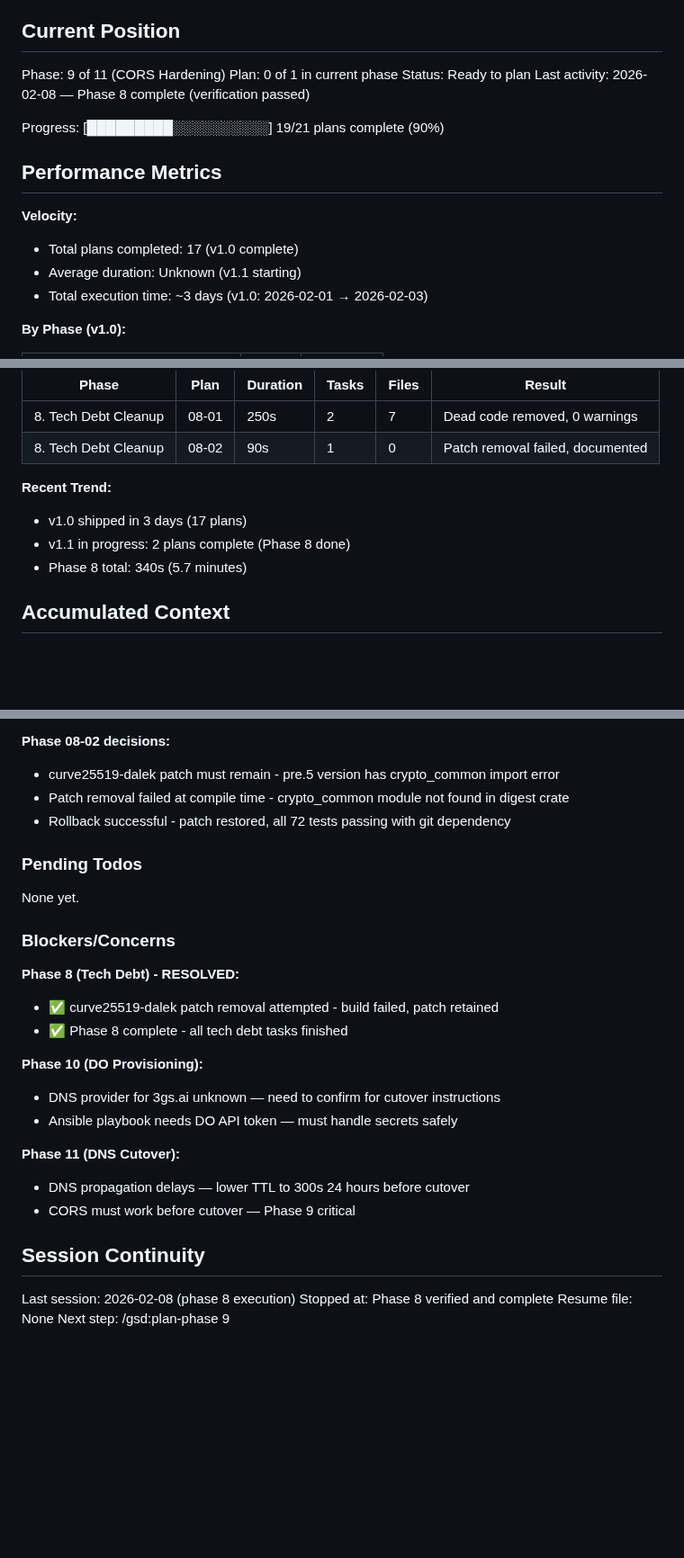
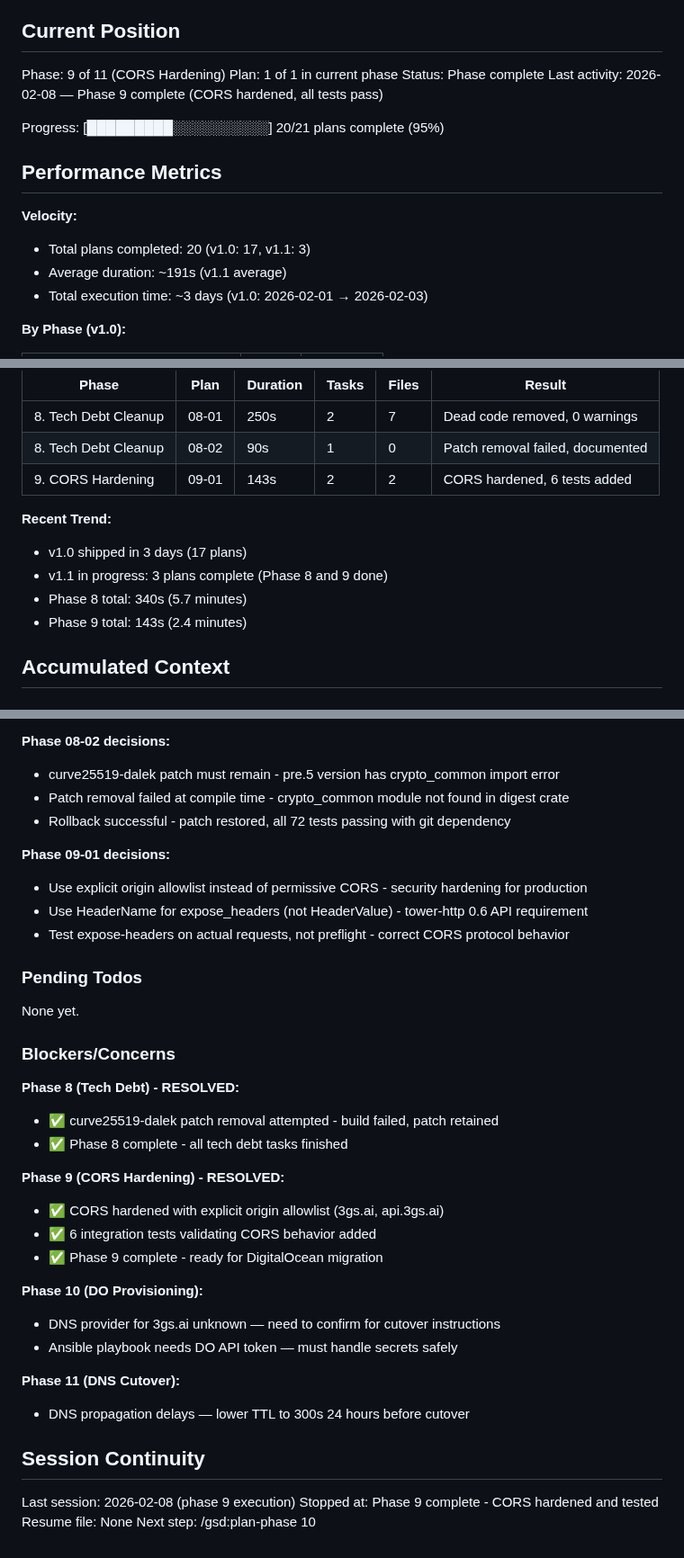
Before and after one commit to johnzilla/3goodsources, a Markdown page: .planning/STATE.md, 3 parts joined by grey strips. Shown at 90% size. Rendered like a GitHub page; blank space fills up the shorter version.

Commit message:
docs(09-01): complete CORS hardening plan
- SUMMARY.md: Document CORS hardening with explicit origin allowlist
- STATE.md: Mark Phase 9 complete, update progress to 20/21 plans (95%)
- 143s execution time, 2 tasks, 2 files modified, 6 tests added
- Phase 9 prerequisite for Phase 11 DNS cutover now satisfied

```diff
--- a/.planning/STATE.md
+++ b/.planning/STATE.md
@@ -10,17 +10,17 @@ See: .planning/PROJECT.md (updated 2026-02-08)
 ## Current Position
 
 Phase: 9 of 11 (CORS Hardening)
-Plan: 0 of 1 in current phase
-Status: Ready to plan
-Last activity: 2026-02-08 — Phase 8 complete (verification passed)
+Plan: 1 of 1 in current phase
+Status: Phase complete
+Last activity: 2026-02-08 — Phase 9 complete (CORS hardened, all tests pass)
 
-Progress: [█████████░░░░░░░░░░] 19/21 plans complete (90%)
+Progress: [█████████░░░░░░░░░░] 20/21 plans complete (95%)
 
 ## Performance Metrics
 
 **Velocity:**
-- Total plans completed: 17 (v1.0 complete)
-- Average duration: Unknown (v1.1 starting)
+- Total plans completed: 20 (v1.0: 17, v1.1: 3)
+- Average duration: ~191s (v1.1 average)
 - Total execution time: ~3 days (v1.0: 2026-02-01 → 2026-02-03)
 
 **By Phase (v1.0):**
@@ -41,11 +41,13 @@ Progress: [█████████░░░░░░░░░░] 19/21 plan
 |-------|------|----------|-------|-------|--------|
 | 8. Tech Debt Cleanup | 08-01 | 250s | 2 | 7 | Dead code removed, 0 warnings |
 | 8. Tech Debt Cleanup | 08-02 | 90s | 1 | 0 | Patch removal failed, documented |
+| 9. CORS Hardening | 09-01 | 143s | 2 | 2 | CORS hardened, 6 tests added |
 
 **Recent Trend:**
 - v1.0 shipped in 3 days (17 plans)
-- v1.1 in progress: 2 plans complete (Phase 8 done)
+- v1.1 in progress: 3 plans complete (Phase 8 and 9 done)
 - Phase 8 total: 340s (5.7 minutes)
+- Phase 9 total: 143s (2.4 minutes)
 
 ## Accumulated Context
 
@@ -70,6 +72,11 @@ Recent decisions affecting current work:
 - Patch removal failed at compile time - crypto_common module not found in digest crate
 - Rollback successful - patch restored, all 72 tests passing with git dependency
 
+**Phase 09-01 decisions:**
+- Use explicit origin allowlist instead of permissive CORS - security hardening for production
+- Use HeaderName for expose_headers (not HeaderValue) - tower-http 0.6 API requirement
+- Test expose-headers on actual requests, not preflight - correct CORS protocol behavior
+
 ### Pending Todos
 
 None yet.
@@ -80,17 +87,21 @@ None yet.
 - ✅ curve25519-dalek patch removal attempted - build failed, patch retained
 - ✅ Phase 8 complete - all tech debt tasks finished
 
+**Phase 9 (CORS Hardening) - RESOLVED:**
+- ✅ CORS hardened with explicit origin allowlist (3gs.ai, api.3gs.ai)
+- ✅ 6 integration tests validating CORS behavior added
+- ✅ Phase 9 complete - ready for DigitalOcean migration
+
 **Phase 10 (DO Provisioning):**
 - DNS provider for 3gs.ai unknown — need to confirm for cutover instructions
 - Ansible playbook needs DO API token — must handle secrets safely
 
 **Phase 11 (DNS Cutover):**
 - DNS propagation delays — lower TTL to 300s 24 hours before cutover
-- CORS must work before cutover — Phase 9 critical
 
 ## Session Continuity
 
-Last session: 2026-02-08 (phase 8 execution)
-Stopped at: Phase 8 verified and complete
+Last session: 2026-02-08 (phase 9 execution)
+Stopped at: Phase 9 complete - CORS hardened and tested
 Resume file: None
-Next step: /gsd:plan-phase 9
+Next step: /gsd:plan-phase 10
```
Also changed, not shown: 1 other file.
